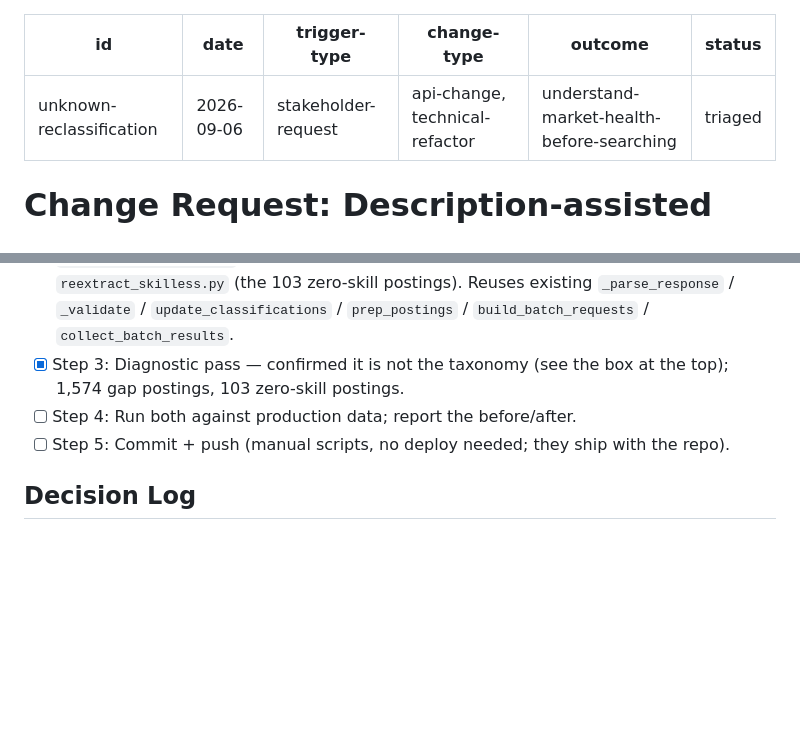
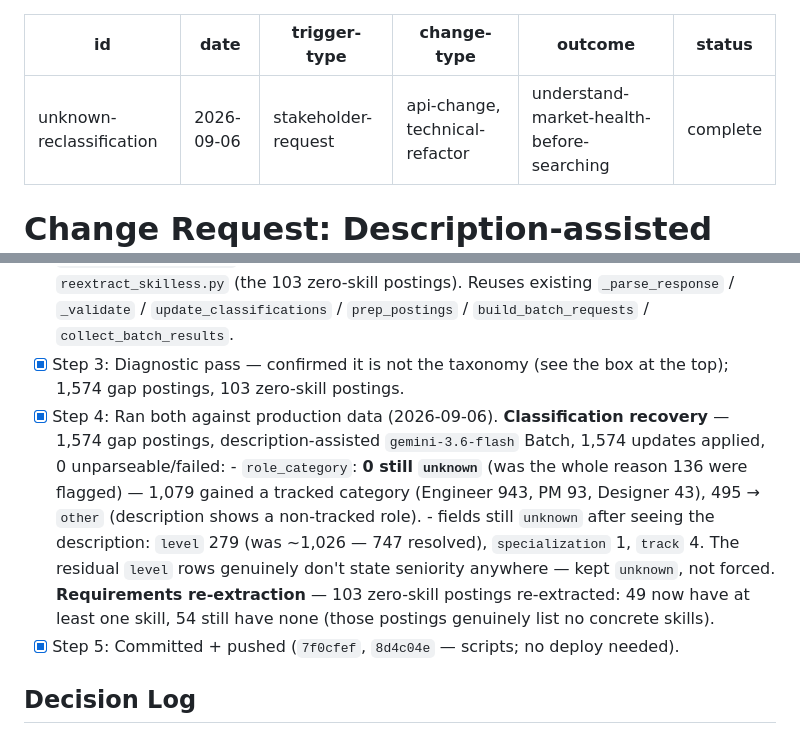
Before and after one commit to viebone/tech-market-intelligence-platform, a Markdown page: changes/2026-09-06-unknown-reclassification.md, 2 parts joined by grey strips. Rendered like a GitHub page; blank space fills up the shorter version.

Commit message:
Close out the unknown-reclassification CR with the production run results
1,574 gap postings reprocessed with the description-assisted pass: role_category
unknown -> 0 (1,079 recovered to a tracked category, 495 to other), level unknown
~1,026 -> 279. 103 zero-skill postings re-extracted: 49 recovered.

Co-Authored-By: Claude Sonnet 5 <noreply@anthropic.com>

```diff
--- a/changes/2026-09-06-unknown-reclassification.md
+++ b/changes/2026-09-06-unknown-reclassification.md
@@ -4,7 +4,7 @@ date: 2026-09-06
 trigger-type: stakeholder-request
 change-type: api-change, technical-refactor
 outcome: understand-market-health-before-searching
-status: triaged
+status: complete
 ---
 
 # Change Request: Description-assisted recovery pass for classification `unknown` fields
@@ -107,8 +107,18 @@ ones that are resolvable makes the demand read more complete.
       `prep_postings` / `build_batch_requests` / `collect_batch_results`.
 - [x] Step 3: Diagnostic pass — confirmed it is not the taxonomy (see the box at the top);
       1,574 gap postings, 103 zero-skill postings.
-- [ ] Step 4: Run both against production data; report the before/after.
-- [ ] Step 5: Commit + push (manual scripts, no deploy needed; they ship with the repo).
+- [x] Step 4: Ran both against production data (2026-09-06).
+      **Classification recovery** — 1,574 gap postings, description-assisted `gemini-3.6-flash`
+      Batch, 1,574 updates applied, 0 unparseable/failed:
+      - `role_category`: **0 still `unknown`** (was the whole reason 136 were flagged) —
+        1,079 gained a tracked category (Engineer 943, PM 93, Designer 43), 495 → `other`
+        (description shows a non-tracked role).
+      - fields still `unknown` after seeing the description: `level` 279 (was ~1,026 —
+        747 resolved), `specialization` 1, `track` 4. The residual `level` rows genuinely
+        don't state seniority anywhere — kept `unknown`, not forced.
+      **Requirements re-extraction** — 103 zero-skill postings re-extracted: 49 now have at
+      least one skill, 54 still have none (those postings genuinely list no concrete skills).
+- [x] Step 5: Committed + pushed (`7f0cfef`, `8d4c04e` — scripts; no deploy needed).
 
 ## Decision Log
 
```
